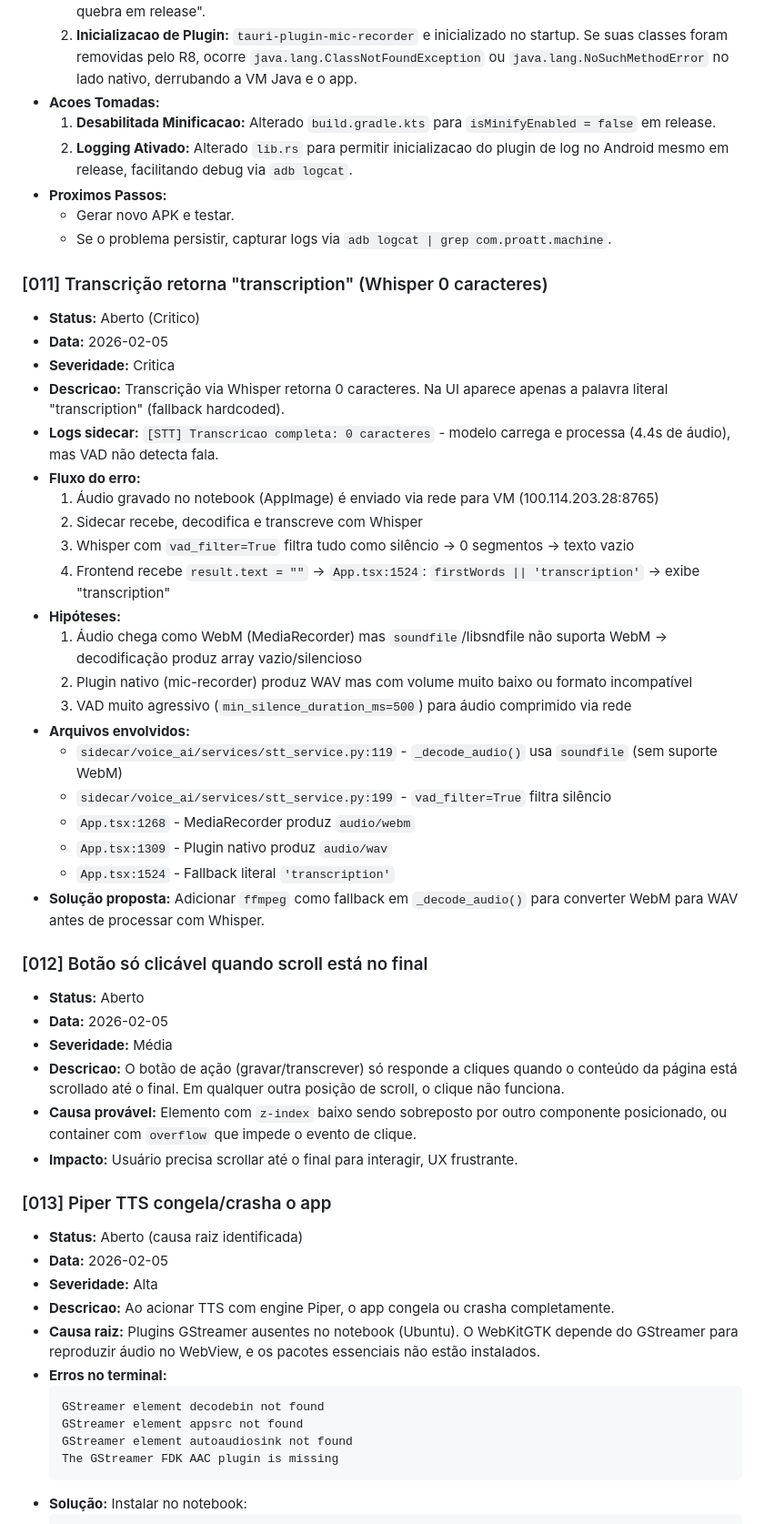
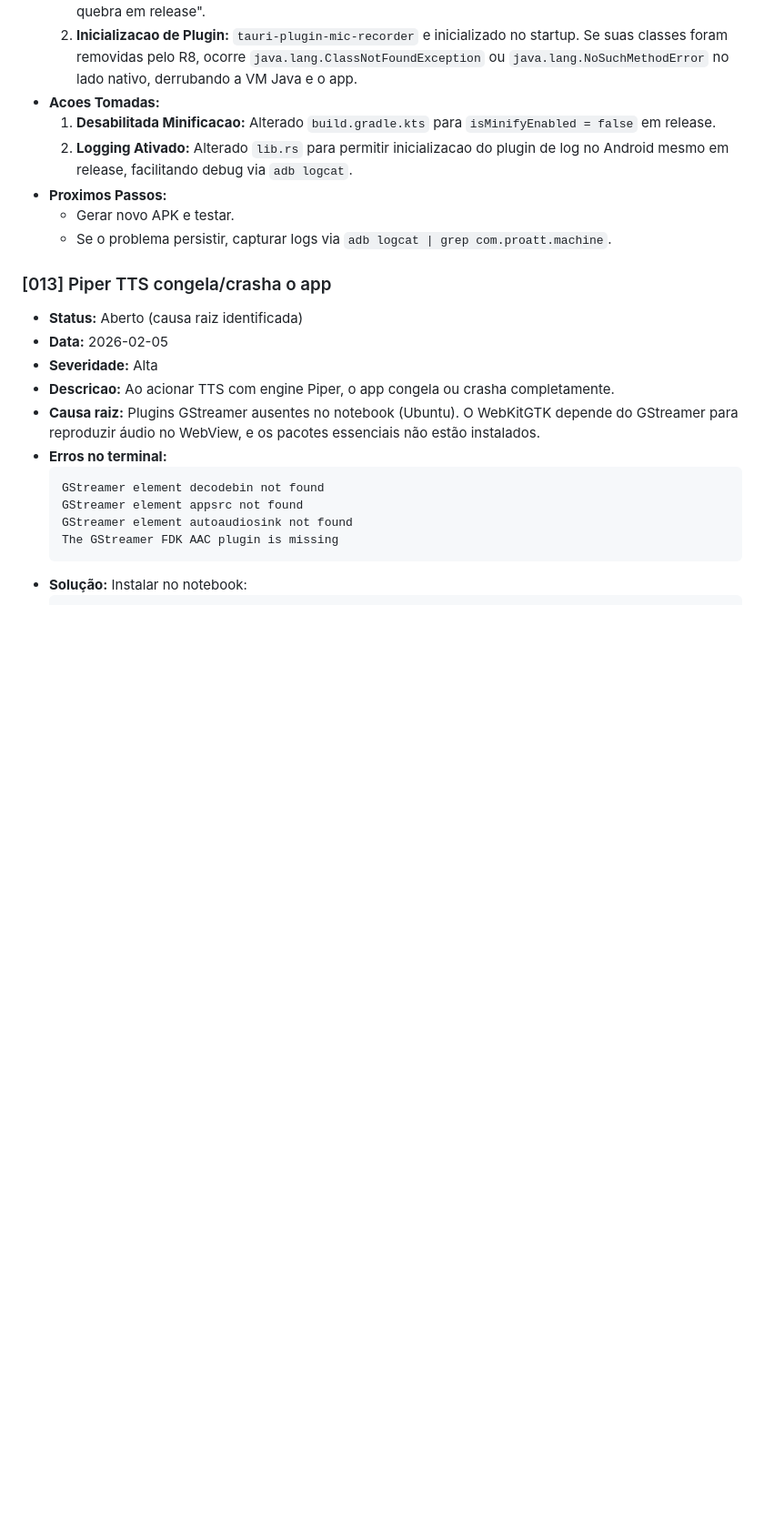
Before and after one commit to PedroGiudice/ELCO-machina, a Markdown page: ISSUES.md, the part around one of its changes. Shown at 91% size. GitHub-like rendering; blank space fills up the shorter version.

```diff
--- a/ISSUES.md
+++ b/ISSUES.md
@@ -21,39 +21,6 @@ Registro de problemas, pendencias e melhorias identificadas.
 - **Proximos Passos:**
   - Gerar novo APK e testar.
   - Se o problema persistir, capturar logs via `adb logcat | grep com.proatt.machine`.
-
-### [011] Transcrição retorna "transcription" (Whisper 0 caracteres)
-
-- **Status:** Aberto (Critico)
-- **Data:** 2026-02-05
-- **Severidade:** Critica
-- **Descricao:** Transcrição via Whisper retorna 0 caracteres. Na UI aparece apenas a palavra literal "transcription" (fallback hardcoded).
-- **Logs sidecar:** `[STT] Transcricao completa: 0 caracteres` - modelo carrega e processa (4.4s de áudio), mas VAD não detecta fala.
-- **Fluxo do erro:**
-  1. Áudio gravado no notebook (AppImage) é enviado via rede para VM (100.114.203.28:8765)
-  2. Sidecar recebe, decodifica e transcreve com Whisper
-  3. Whisper com `vad_filter=True` filtra tudo como silêncio -> 0 segmentos -> texto vazio
-  4. Frontend recebe `result.text = ""` -> `App.tsx:1524`: `firstWords || 'transcription'` -> exibe "transcription"
-- **Hipóteses:**
-  1. Áudio chega como WebM (MediaRecorder) mas `soundfile`/libsndfile não suporta WebM -> decodificação produz array vazio/silencioso
-  2. Plugin nativo (mic-recorder) produz WAV mas com volume muito baixo ou formato incompatível
-  3. VAD muito agressivo (`min_silence_duration_ms=500`) para áudio comprimido via rede
-- **Arquivos envolvidos:**
-  - `sidecar/voice_ai/services/stt_service.py:119` - `_decode_audio()` usa `soundfile` (sem suporte WebM)
-  - `sidecar/voice_ai/services/stt_service.py:199` - `vad_filter=True` filtra silêncio
-  - `App.tsx:1268` - MediaRecorder produz `audio/webm`
-  - `App.tsx:1309` - Plugin nativo produz `audio/wav`
-  - `App.tsx:1524` - Fallback literal `'transcription'`
-- **Solução proposta:** Adicionar `ffmpeg` como fallback em `_decode_audio()` para converter WebM para WAV antes de processar com Whisper.
-
-### [012] Botão só clicável quando scroll está no final
-
-- **Status:** Aberto
-- **Data:** 2026-02-05
-- **Severidade:** Média
-- **Descricao:** O botão de ação (gravar/transcrever) só responde a cliques quando o conteúdo da página está scrollado até o final. Em qualquer outra posição de scroll, o clique não funciona.
-- **Causa provável:** Elemento com `z-index` baixo sendo sobreposto por outro componente posicionado, ou container com `overflow` que impede o evento de clique.
-- **Impacto:** Usuário precisa scrollar até o final para interagir, UX frustrante.
 
 ### [013] Piper TTS congela/crasha o app
 
```
Also changed, not shown: other parts of ISSUES.md (+37 -8 lines).
